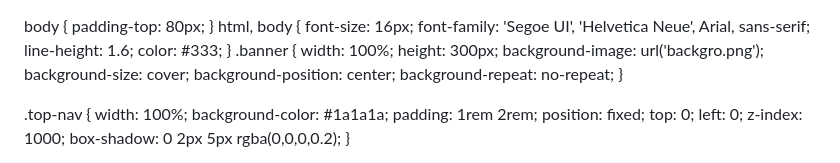
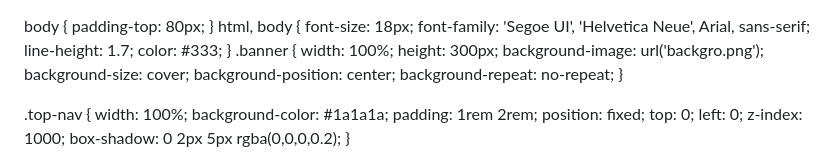
Before and after one commit to cjohns4/ChanteJohnsonSite, a Markdown page: README.md, the part around the change. GitHub-like rendering.

```diff
--- a/README.md
+++ b/README.md
@@ -13,9 +13,9 @@
     padding-top: 80px;
   }
 html, body {
-  font-size: 16px;
+  font-size: 18px;
   font-family: 'Segoe UI', 'Helvetica Neue', Arial, sans-serif;
-  line-height: 1.6;
+  line-height: 1.7;
   color: #333;
 }
   .banner {
```
